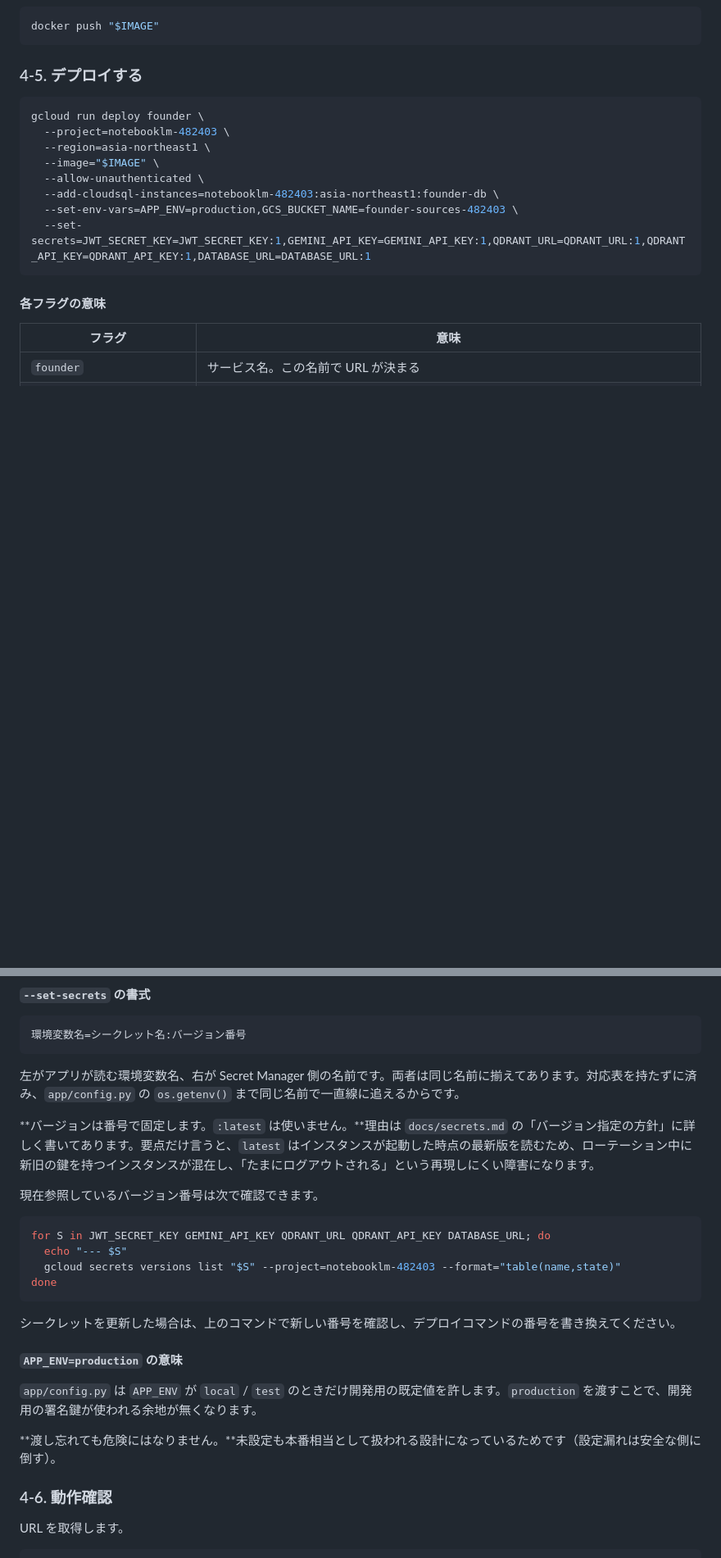
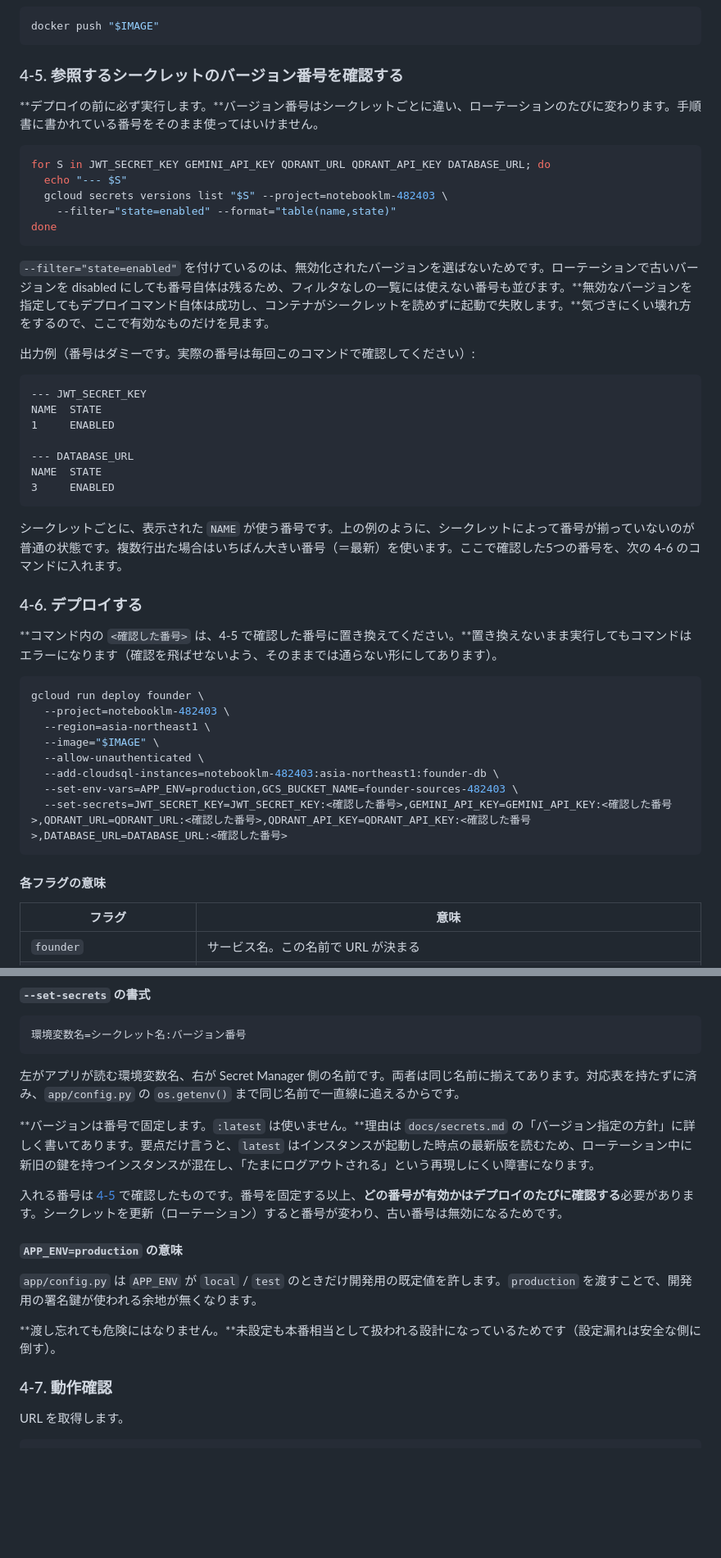
Before and after one commit to popcorn-wataroger/Founder, a Markdown page: docs/deploy.md, 2 parts joined by grey strips. Shown at 82% size. GitHub-like rendering; blank space fills up the shorter version.

Commit message:
docs: デプロイ前にシークレットのバージョンを確認する手順にする (#135)
手順書の 4-5 のコマンドが DATABASE_URL:1 固定だったが、実際は
バージョン3が有効で1と2は disabled になっていた（過去のパスワード
ローテーションの結果）。そのまま実行すると、コンテナがシークレットを
読めずに起動に失敗する。

デプロイコマンドの後ろに確認コマンドがあったため、読み飛ばすと
気づけない並びだった。

- 「バージョン番号を確認する」を 4-5 として独立させ、デプロイの前に置いた
- 確認コマンドに --filter="state=enabled" を追加し、無効なバージョンが
  一覧に出ないようにした
- デプロイコマンドの番号を <確認した番号> に変えた。そのままでは
  シェルがエラーにするため、確認を飛ばせない
- 7章「やってはいけないこと」に「バージョン番号を確認せずにデプロイする」
  を追加した

特定時点の実際の番号は書いていない。書くと、いつの情報か分からないまま
コピーされるため。

Co-authored-by: Claude Opus 5 <noreply@anthropic.com>

````diff
--- a/docs/deploy.md
+++ b/docs/deploy.md
@@ -331,7 +331,37 @@ linux/arm64   ← push しない。4-2 からやり直す
 docker push "$IMAGE"
 ```
 
-### 4-5. デプロイする
+### 4-5. 参照するシークレットのバージョン番号を確認する
+
+**デプロイの前に必ず実行します。**バージョン番号はシークレットごとに違い、ローテーションのたびに変わります。手順書に書かれている番号をそのまま使ってはいけません。
+
+```bash
+for S in JWT_SECRET_KEY GEMINI_API_KEY QDRANT_URL QDRANT_API_KEY DATABASE_URL; do
+  echo "--- $S"
+  gcloud secrets versions list "$S" --project=notebooklm-482403 \
+    --filter="state=enabled" --format="table(name,state)"
+done
+```
+
+`--filter="state=enabled"` を付けているのは、無効化されたバージョンを選ばないためです。ローテーションで古いバージョンを disabled にしても番号自体は残るため、フィルタなしの一覧には使えない番号も並びます。**無効なバージョンを指定してもデプロイコマンド自体は成功し、コンテナがシークレットを読めずに起動で失敗します。**気づきにくい壊れ方をするので、ここで有効なものだけを見ます。
+
+出力例（番号はダミーです。実際の番号は毎回このコマンドで確認してください）:
+
+```text
+--- JWT_SECRET_KEY
+NAME  STATE
+1     ENABLED
+
+--- DATABASE_URL
+NAME  STATE
+3     ENABLED
+```
+
+シークレットごとに、表示された `NAME` が使う番号です。上の例のように、シークレットによって番号が揃っていないのが普通の状態です。複数行出た場合はいちばん大きい番号（＝最新）を使います。ここで確認した5つの番号を、次の 4-6 のコマンドに入れます。
+
+### 4-6. デプロイする
+
+**コマンド内の `<確認した番号>` は、4-5 で確認した番号に置き換えてください。**置き換えないまま実行してもコマンドはエラーになります（確認を飛ばせないよう、そのままでは通らない形にしてあります）。
 
 ```bash
 gcloud run deploy founder \
@@ -341,7 +371,7 @@ gcloud run deploy founder \
   --allow-unauthenticated \
   --add-cloudsql-instances=notebooklm-482403:asia-northeast1:founder-db \
   --set-env-vars=APP_ENV=production,GCS_BUCKET_NAME=founder-sources-482403 \
-  --set-secrets=JWT_SECRET_KEY=JWT_SECRET_KEY:1,GEMINI_API_KEY=GEMINI_API_KEY:1,QDRANT_URL=QDRANT_URL:1,QDRANT_API_KEY=QDRANT_API_KEY:1,DATABASE_URL=DATABASE_URL:1
+  --set-secrets=JWT_SECRET_KEY=JWT_SECRET_KEY:<確認した番号>,GEMINI_API_KEY=GEMINI_API_KEY:<確認した番号>,QDRANT_URL=QDRANT_URL:<確認した番号>,QDRANT_API_KEY=QDRANT_API_KEY:<確認した番号>,DATABASE_URL=DATABASE_URL:<確認した番号>
 ```
 
 #### 各フラグの意味
@@ -373,16 +403,7 @@ URL を知っていれば誰でもページを開ける状態になります。*
 
 **バージョンは番号で固定します。`:latest` は使いません。**理由は `docs/secrets.md` の「バージョン指定の方針」に詳しく書いてあります。要点だけ言うと、`latest` はインスタンスが起動した時点の最新版を読むため、ローテーション中に新旧の鍵を持つインスタンスが混在し、「たまにログアウトされる」という再現しにくい障害になります。
 
-現在参照しているバージョン番号は次で確認できます。
-
-```bash
-for S in JWT_SECRET_KEY GEMINI_API_KEY QDRANT_URL QDRANT_API_KEY DATABASE_URL; do
-  echo "--- $S"
-  gcloud secrets versions list "$S" --project=notebooklm-482403 --format="table(name,state)"
-done
-```
-
-シークレットを更新した場合は、上のコマンドで新しい番号を確認し、デプロイコマンドの番号を書き換えてください。
+入れる番号は [4-5](#4-5-参照するシークレットのバージョン番号を確認する) で確認したものです。番号を固定する以上、**どの番号が有効かはデプロイのたびに確認する**必要があります。シークレットを更新（ローテーション）すると番号が変わり、古い番号は無効になるためです。
 
 #### `APP_ENV=production` の意味
 
@@ -390,7 +411,7 @@ done
 
 **渡し忘れても危険にはなりません。**未設定も本番相当として扱われる設計になっているためです（設定漏れは安全な側に倒す）。
 
-### 4-6. 動作確認
+### 4-7. 動作確認
 
 URL を取得します。
 
````
Also changed, not shown: other parts of docs/deploy.md (+2 -1 lines).
